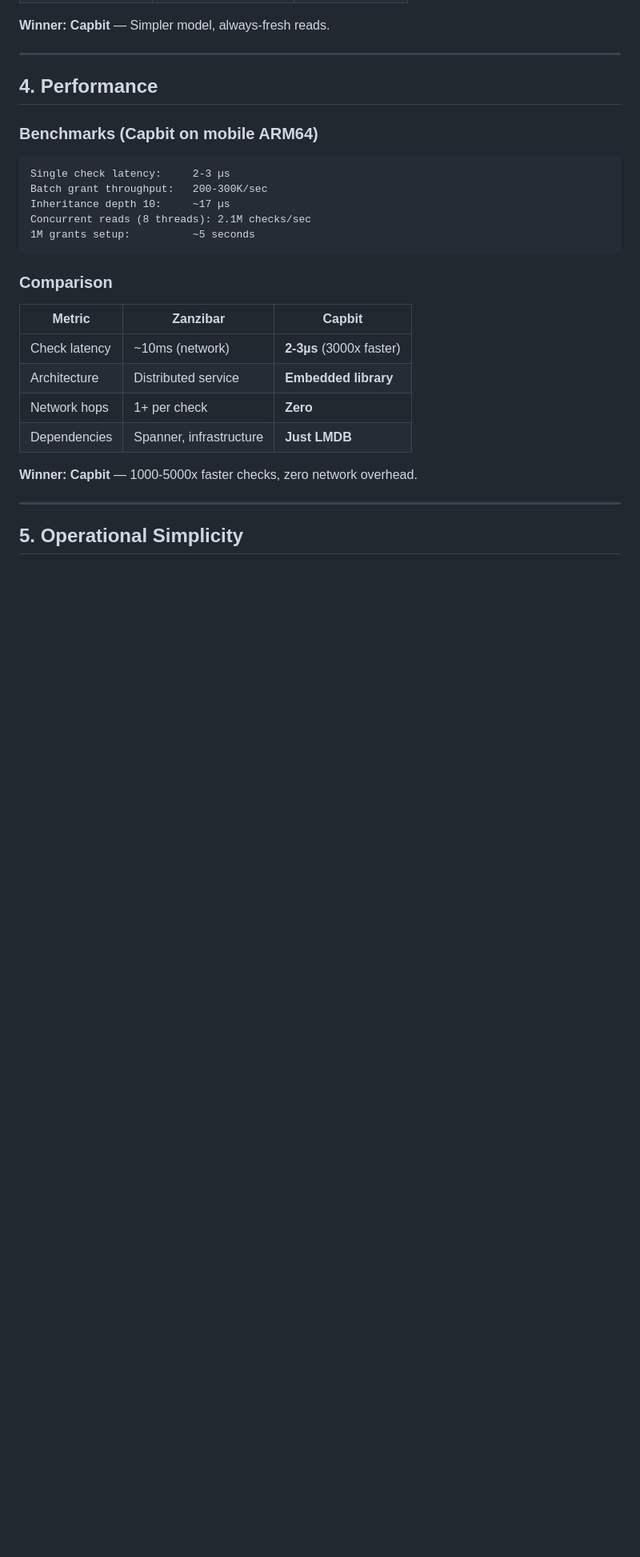
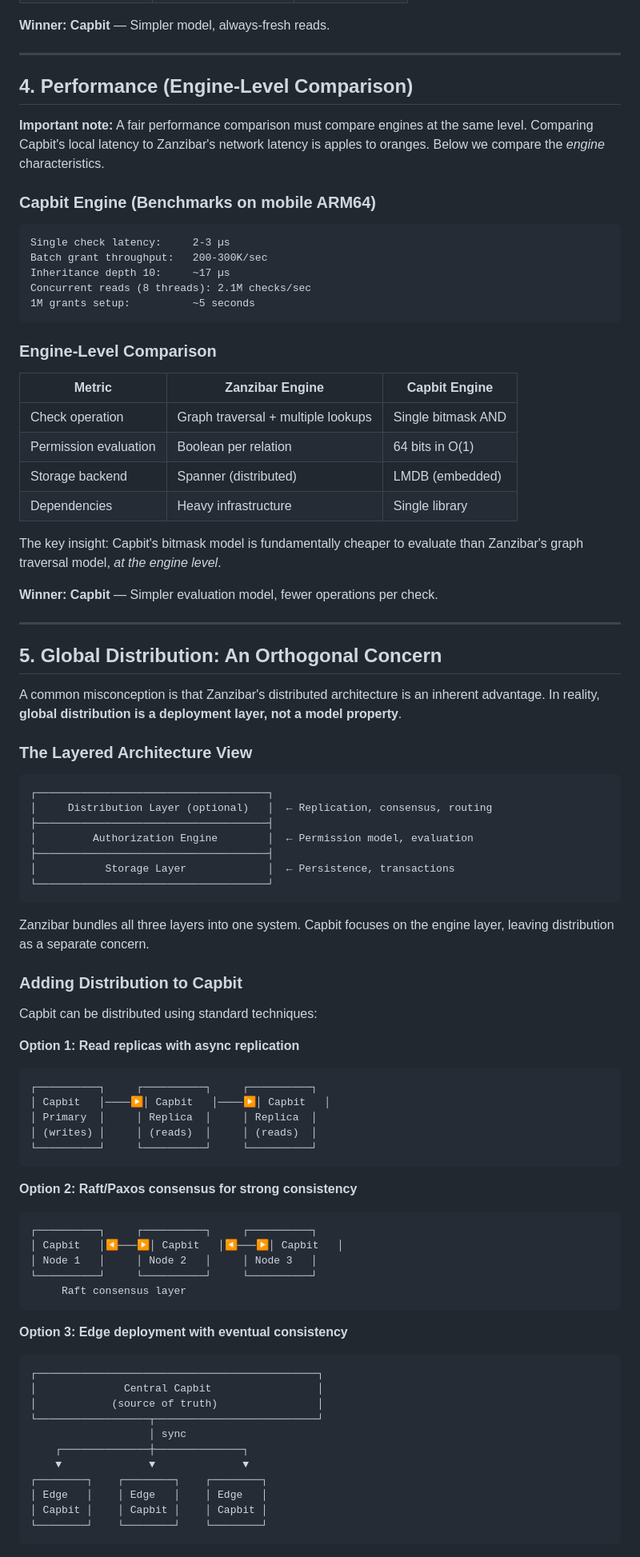
Before and after one commit to tzvibm/capbit, a Markdown page: docs/CAPBIT_VS_ZANZIBAR.md, the part around one of its changes. Shown at 80% size. Rendered like a GitHub page; blank space fills up the shorter version.

Commit message:
docs: Fix misleading performance comparison, add distribution section
- Compare engine-level performance (not local vs network)
- Add section explaining distribution is an orthogonal layer
- Remove "1000x faster" claim (apples to oranges)
- Update summary table to reflect fair comparison

Co-Authored-By: Claude Opus 4.5 <noreply@anthropic.com>

````diff
--- a/docs/CAPBIT_VS_ZANZIBAR.md
+++ b/docs/CAPBIT_VS_ZANZIBAR.md
@@ -226,9 +226,11 @@ fn resolve(d: &Dbs, tx: &RoTxn, mut s: u64, o: u64) -> Result<u64> {
 
 ---
 
-## 4. Performance
+## 4. Performance (Engine-Level Comparison)
 
-### Benchmarks (Capbit on mobile ARM64)
+**Important note:** A fair performance comparison must compare engines at the same level. Comparing Capbit's local latency to Zanzibar's network latency is apples to oranges. Below we compare the *engine* characteristics.
+
+### Capbit Engine (Benchmarks on mobile ARM64)
 
 ```
 Single check latency:     2-3 µs
@@ -238,17 +240,73 @@ Concurrent reads (8 threads): 2.1M checks/sec
 1M grants setup:          ~5 seconds
 ```
 
-### Comparison
+### Engine-Level Comparison
 
-| Metric | Zanzibar | Capbit |
-|--------|----------|--------|
-| Check latency | ~10ms (network) | **2-3µs** (3000x faster) |
-| Architecture | Distributed service | **Embedded library** |
-| Network hops | 1+ per check | **Zero** |
-| Dependencies | Spanner, infrastructure | **Just LMDB** |
+| Metric | Zanzibar Engine | Capbit Engine |
+|--------|-----------------|---------------|
+| Check operation | Graph traversal + multiple lookups | Single bitmask AND |
+| Permission evaluation | Boolean per relation | 64 bits in O(1) |
+| Storage backend | Spanner (distributed) | LMDB (embedded) |
+| Dependencies | Heavy infrastructure | Single library |
 
-**Winner: Capbit** — 1000-5000x faster checks, zero network overhead.
+The key insight: Capbit's bitmask model is fundamentally cheaper to evaluate than Zanzibar's graph traversal model, *at the engine level*.
+
+**Winner: Capbit** — Simpler evaluation model, fewer operations per check.
 
 ---
 
-## 5. Operational Simplicity
+## 5. Global Distribution: An Orthogonal Concern
+
+A common misconception is that Zanzibar's distributed architecture is an inherent advantage. In reality, **global distribution is a deployment layer, not a model property**.
+
+### The Layered Architecture View
+
+```
+┌─────────────────────────────────────┐
+│     Distribution Layer (optional)   │  ← Replication, consensus, routing
+├─────────────────────────────────────┤
+│         Authorization Engine        │  ← Permission model, evaluation
+├─────────────────────────────────────┤
+│           Storage Layer             │  ← Persistence, transactions
+└─────────────────────────────────────┘
+```
+
+Zanzibar bundles all three layers into one system. Capbit focuses on the engine layer, leaving distribution as a separate concern.
+
+### Adding Distribution to Capbit
+
+Capbit can be distributed using standard techniques:
+
+**Option 1: Read replicas with async replication**
+```
+┌──────────┐     ┌──────────┐     ┌──────────┐
+│ Capbit   │────▶│ Capbit   │────▶│ Capbit   │
+│ Primary  │     │ Replica  │     │ Replica  │
+│ (writes) │     │ (reads)  │     │ (reads)  │
+└──────────┘     └──────────┘     └──────────┘
+```
+
+**Option 2: Raft/Paxos consensus for strong consistency**
+```
+┌──────────┐     ┌──────────┐     ┌──────────┐
+│ Capbit   │◀───▶│ Capbit   │◀───▶│ Capbit   │
+│ Node 1   │     │ Node 2   │     │ Node 3   │
+└──────────┘     └──────────┘     └──────────┘
+     Raft consensus layer
+```
+
+**Option 3: Edge deployment with eventual consistency**
+```
+┌─────────────────────────────────────────────┐
+│              Central Capbit                 │
+│            (source of truth)                │
+└──────────────────┬──────────────────────────┘
+                   │ sync
+    ┌──────────────┼──────────────┐
+    ▼              ▼              ▼
+┌────────┐    ┌────────┐    ┌────────┐
+│ Edge   │    │ Edge   │    │ Edge   │
+│ Capbit │    │ Capbit │    │ Capbit │
+└────────┘    └────────┘    └────────┘
+```
+
````
Also changed, not shown: other parts of docs/CAPBIT_VS_ZANZIBAR.md (+26 -9 lines).
